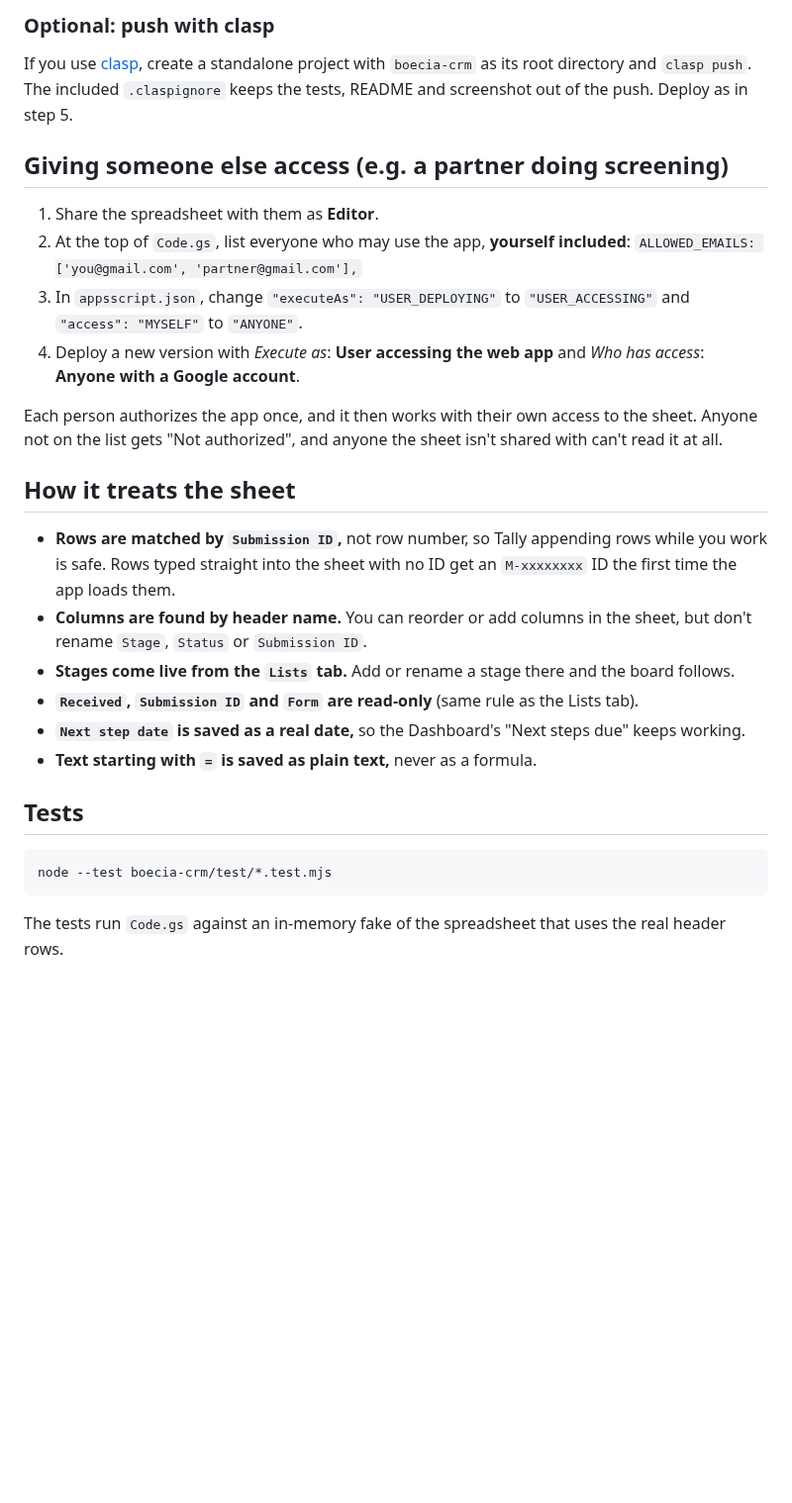
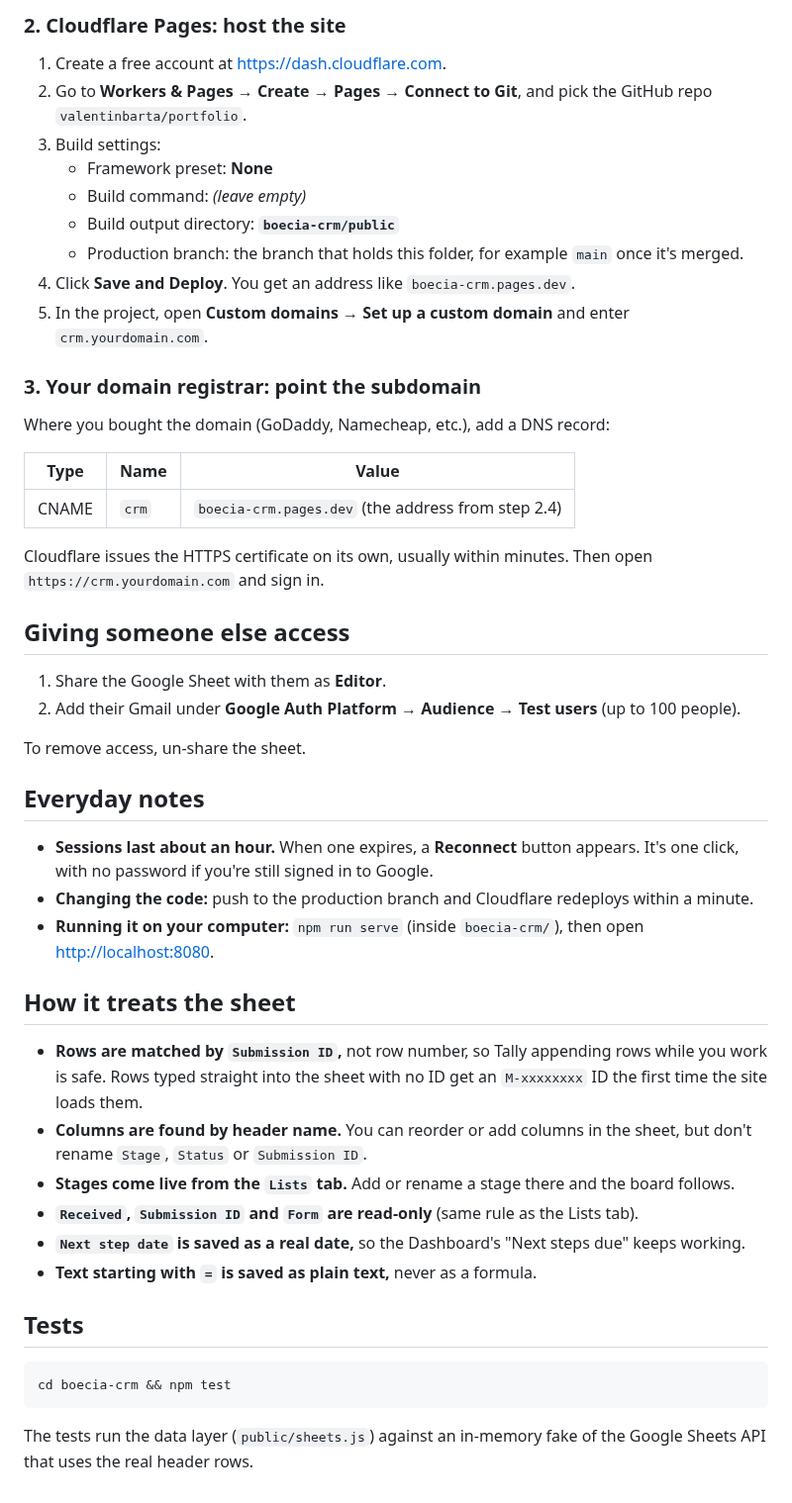
Before and after one commit to valentinbarta/portfolio, a Markdown page: boecia-crm/README.md, the part around one of its changes. Shown at 99% size. Rendered like a GitHub page; blank space fills up the shorter version.

````diff
--- a/boecia-crm/README.md
+++ b/boecia-crm/README.md
@@ -32,18 +37,37 @@ Paste the new files, then **Deploy → Manage deployments → ✏️ → Version
 
-### Optional: push with clasp
-If you use [clasp](https://github.com/google/clasp), create a standalone project with `boecia-crm` as its root directory and `clasp push`. The included `.claspignore` keeps the tests, README and screenshot out of the push. Deploy as in step 5.
+### 2. Cloudflare Pages: host the site
+1. Create a free account at <https://dash.cloudflare.com>.
+2. Go to **Workers & Pages → Create → Pages → Connect to Git**, and pick the GitHub repo `valentinbarta/portfolio`.
+3. Build settings:
+   - Framework preset: **None**
+   - Build command: *(leave empty)*
+   - Build output directory: **`boecia-crm/public`**
+   - Production branch: the branch that holds this folder, for example `main` once it's merged.
+4. Click **Save and Deploy**. You get an address like `boecia-crm.pages.dev`.
+5. In the project, open **Custom domains → Set up a custom domain** and enter `crm.yourdomain.com`.
 
-## Giving someone else access (e.g. a partner doing screening)
-1. Share the spreadsheet with them as **Editor**.
-2. At the top of `Code.gs`, list everyone who may use the app, **yourself included**:
-   `ALLOWED_EMAILS: ['you@gmail.com', 'partner@gmail.com'],`
-3. In `appsscript.json`, change `"executeAs": "USER_DEPLOYING"` to `"USER_ACCESSING"` and `"access": "MYSELF"` to `"ANYONE"`.
-4. Deploy a new version with *Execute as*: **User accessing the web app** and *Who has access*: **Anyone with a Google account**.
+### 3. Your domain registrar: point the subdomain
+Where you bought the domain (GoDaddy, Namecheap, etc.), add a DNS record:
 
-Each person authorizes the app once, and it then works with their own access to the sheet. Anyone not on the list gets "Not authorized", and anyone the sheet isn't shared with can't read it at all.
+| Type | Name | Value |
+|------|------|-------|
+| CNAME | `crm` | `boecia-crm.pages.dev` (the address from step 2.4) |
+
+Cloudflare issues the HTTPS certificate on its own, usually within minutes. Then open `https://crm.yourdomain.com` and sign in.
+
+## Giving someone else access
+1. Share the Google Sheet with them as **Editor**.
+2. Add their Gmail under **Google Auth Platform → Audience → Test users** (up to 100 people).
+
+To remove access, un-share the sheet.
+
+## Everyday notes
+- **Sessions last about an hour.** When one expires, a **Reconnect** button appears. It's one click, with no password if you're still signed in to Google.
+- **Changing the code:** push to the production branch and Cloudflare redeploys within a minute.
+- **Running it on your computer:** `npm run serve` (inside `boecia-crm/`), then open <http://localhost:8080>.
 
 ## How it treats the sheet
-- **Rows are matched by `Submission ID`,** not row number, so Tally appending rows while you work is safe. Rows typed straight into the sheet with no ID get an `M-xxxxxxxx` ID the first time the app loads them.
+- **Rows are matched by `Submission ID`,** not row number, so Tally appending rows while you work is safe. Rows typed straight into the sheet with no ID get an `M-xxxxxxxx` ID the first time the site loads them.
 - **Columns are found by header name.** You can reorder or add columns in the sheet, but don't rename `Stage`, `Status` or `Submission ID`.
 - **Stages come live from the `Lists` tab.** Add or rename a stage there and the board follows.
 - **`Received`, `Submission ID` and `Form` are read-only** (same rule as the Lists tab).
@@ -52,6 +76,6 @@ Each person authorizes the app once, and it then works with their own access to
 
 ## Tests
 ```bash
-node --test boecia-crm/test/*.test.mjs
+cd boecia-crm && npm test
 ```
-The tests run `Code.gs` against an in-memory fake of the spreadsheet that uses the real header rows.
+The tests run the data layer (`public/sheets.js`) against an in-memory fake of the Google Sheets API that uses the real header rows.
````
Also changed, not shown: other parts of boecia-crm/README.md (+20 -15 lines), boecia-crm/screenshot.png, 17 other files.
